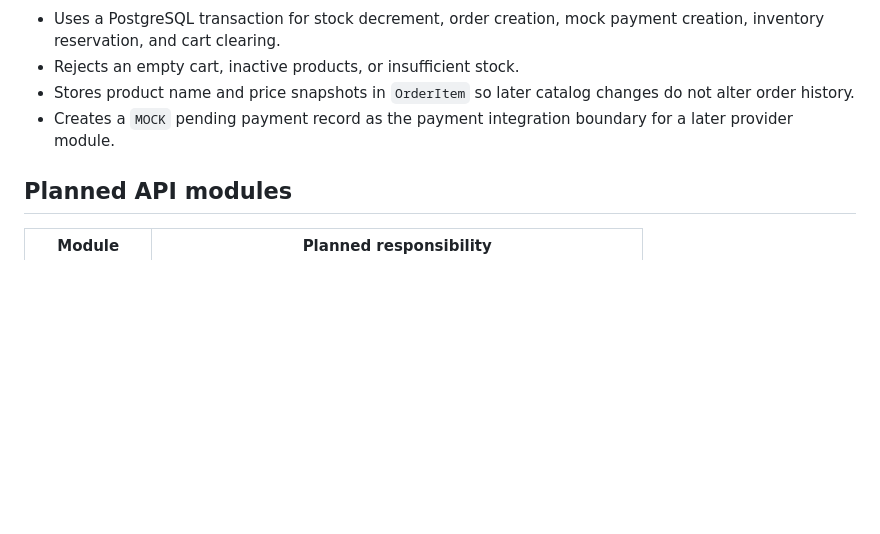
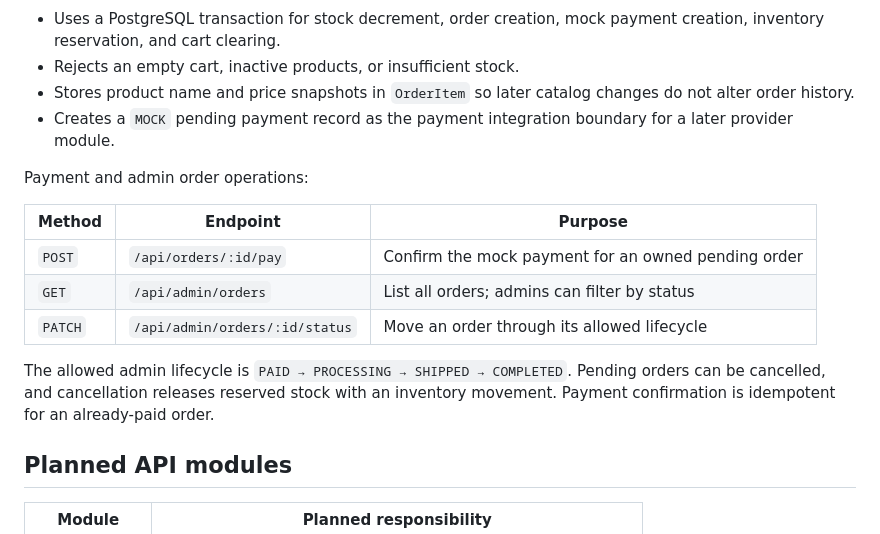
Before and after one commit to jay-lab-tech/E-Commerce-API, a Markdown page: README.md, the part around the change. Drawn GitHub-style; blank space fills up the shorter version.

Commit message:
docs: document payment and admin order flow

```diff
--- a/README.md
+++ b/README.md
@@ -186,6 +186,16 @@ Checkout behavior:
 - Stores product name and price snapshots in `OrderItem` so later catalog changes do not alter order history.
 - Creates a `MOCK` pending payment record as the payment integration boundary for a later provider module.
 
+Payment and admin order operations:
+
+| Method | Endpoint | Purpose |
+| --- | --- | --- |
+| `POST` | `/api/orders/:id/pay` | Confirm the mock payment for an owned pending order |
+| `GET` | `/api/admin/orders` | List all orders; admins can filter by status |
+| `PATCH` | `/api/admin/orders/:id/status` | Move an order through its allowed lifecycle |
+
+The allowed admin lifecycle is `PAID → PROCESSING → SHIPPED → COMPLETED`. Pending orders can be cancelled, and cancellation releases reserved stock with an inventory movement. Payment confirmation is idempotent for an already-paid order.
+
 ## Planned API modules
 
 | Module | Planned responsibility |
```
